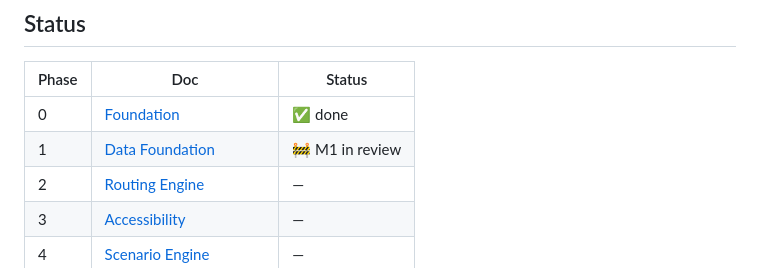
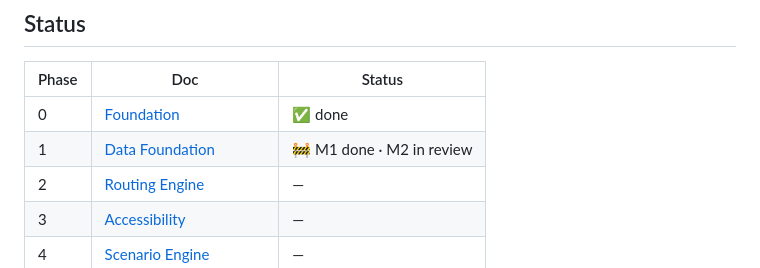
Before and after one commit to Vishwas721/Glacies, a Markdown page: docs/phases/README.md, the part around the change. Rendered like a GitHub page.

Commit message:
docs(phases): mark phase 1 m2 in review
Co-Authored-By: Claude Opus 5.5 <noreply@anthropic.com>

```diff
--- a/docs/phases/README.md
+++ b/docs/phases/README.md
@@ -54,7 +54,7 @@ like a CLI report or a quick map in QGIS/kepler.gl. Phase 7 is where the product
 | Phase | Doc | Status |
 |---|---|---|
 | 0 | [Foundation](00-foundation.md) | ✅ done |
-| 1 | [Data Foundation](01-data-foundation.md) | 🚧 M1 in review |
+| 1 | [Data Foundation](01-data-foundation.md) | 🚧 M1 done · M2 in review |
 | 2 | [Routing Engine](02-routing-engine.md) | — |
 | 3 | [Accessibility](03-accessibility.md) | — |
 | 4 | [Scenario Engine](04-scenario-engine.md) | — |
```
